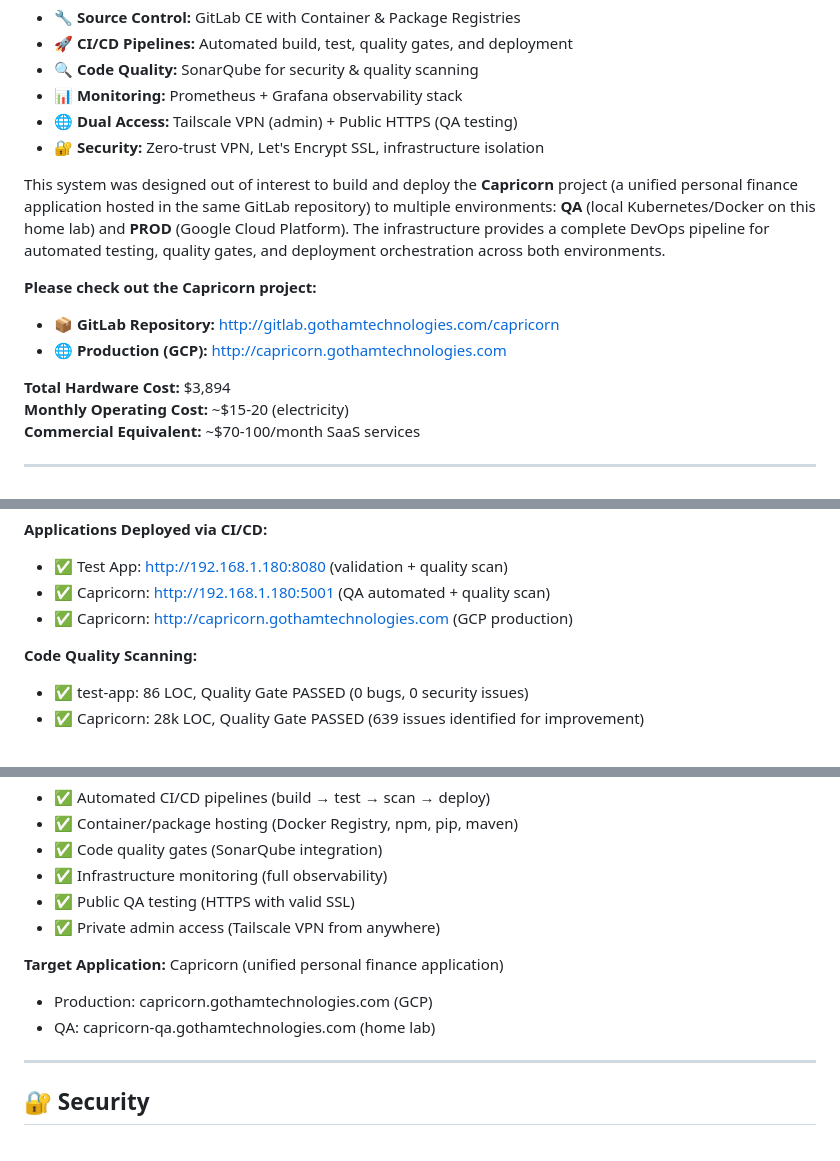
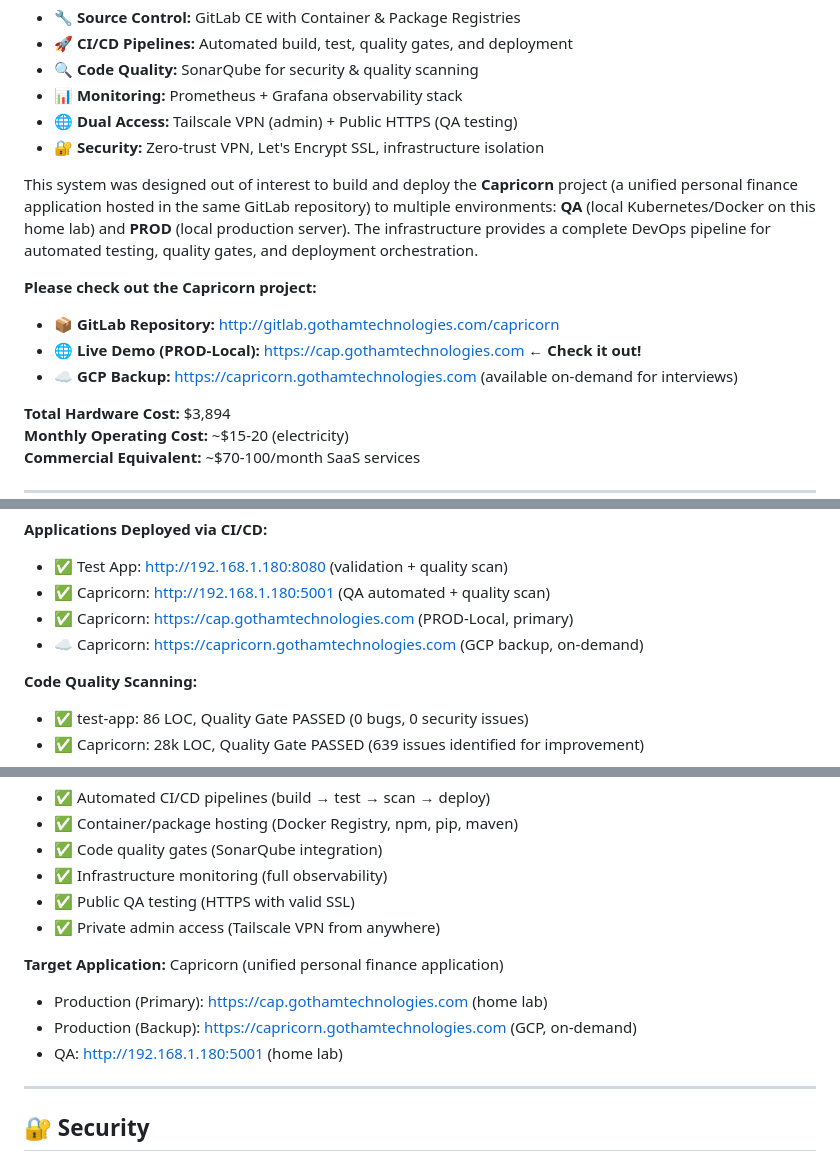
Before and after one commit to fiberoptix/home-lab-setup, a Markdown page: README.md, 3 parts joined by grey strips. Drawn GitHub-style.

Commit message:
Update README: Point to cap.* as primary production URL
Updated all references to direct users to the local production
deployment instead of GCP.

Changes:
- Main demo link: cap.gothamtechnologies.com (local, always available)
- GCP backup link: capricorn.gothamtechnologies.com (on-demand only)
- Added note that GCP is available on-demand for interviews
- Updated deployment section to list PROD-Local as primary
- Clarified that local production saves ~$400/year

Rationale:
- Phase 7 completed: Local production is now primary deployment
- GCP kept as backup for interview demonstrations
- Users should test cap.* as it's always running
- Cost-effective: Local hosting vs GCP cloud costs

```diff
--- a/README.md
+++ b/README.md
@@ -19,11 +19,12 @@ This repository documents the complete build of a **professional-grade DevOps ho
 - 🌐 **Dual Access:** Tailscale VPN (admin) + Public HTTPS (QA testing)
 - 🔐 **Security:** Zero-trust VPN, Let's Encrypt SSL, infrastructure isolation
 
-This system was designed out of interest to build and deploy the **Capricorn** project (a unified personal finance application hosted in the same GitLab repository) to multiple environments: **QA** (local Kubernetes/Docker on this home lab) and **PROD** (Google Cloud Platform). The infrastructure provides a complete DevOps pipeline for automated testing, quality gates, and deployment orchestration across both environments.
+This system was designed out of interest to build and deploy the **Capricorn** project (a unified personal finance application hosted in the same GitLab repository) to multiple environments: **QA** (local Kubernetes/Docker on this home lab) and **PROD** (local production server). The infrastructure provides a complete DevOps pipeline for automated testing, quality gates, and deployment orchestration.
 
 **Please check out the Capricorn project:**
 - 📦 **GitLab Repository:** http://gitlab.gothamtechnologies.com/capricorn
-- 🌐 **Production (GCP):** http://capricorn.gothamtechnologies.com
+- 🌐 **Live Demo (PROD-Local):** https://cap.gothamtechnologies.com ← **Check it out!**
+- ☁️ **GCP Backup:** https://capricorn.gothamtechnologies.com (available on-demand for interviews)
 
 **Total Hardware Cost:** $3,894
 **Monthly Operating Cost:** ~$15-20 (electricity)
@@ -113,7 +114,8 @@ This system was designed out of interest to build and deploy the **Capricorn** p
 **Applications Deployed via CI/CD:**
 - ✅ Test App: http://192.168.1.180:8080 (validation + quality scan)
 - ✅ Capricorn: http://192.168.1.180:5001 (QA automated + quality scan)
-- ✅ Capricorn: http://capricorn.gothamtechnologies.com (GCP production)
+- ✅ Capricorn: https://cap.gothamtechnologies.com (PROD-Local, primary)
+- ☁️ Capricorn: https://capricorn.gothamtechnologies.com (GCP backup, on-demand)
 
 **Code Quality Scanning:**
 - ✅ test-app: 86 LOC, Quality Gate PASSED (0 bugs, 0 security issues)
@@ -257,8 +259,9 @@ This lab supports:
 - ✅ Private admin access (Tailscale VPN from anywhere)
 
 **Target Application:** Capricorn (unified personal finance application)
-- Production: capricorn.gothamtechnologies.com (GCP)
-- QA: capricorn-qa.gothamtechnologies.com (home lab)
+- Production (Primary): https://cap.gothamtechnologies.com (home lab)
+- Production (Backup): https://capricorn.gothamtechnologies.com (GCP, on-demand)
+- QA: http://192.168.1.180:5001 (home lab)
 
 ---
 
```
